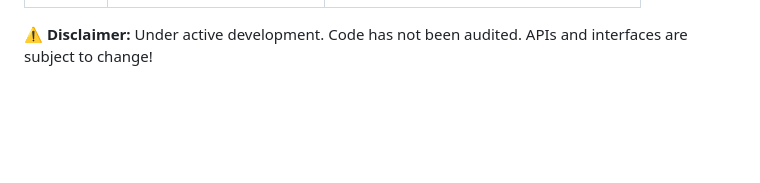
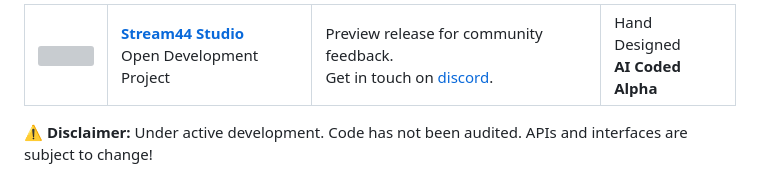
Before and after one commit to Stream44/FramespaceGenesis, a Markdown page: README.md, the part around the change. Drawn GitHub-style; blank space fills up the shorter version; grey boxes are pictures that could not be loaded.

Commit message:
Published using @Stream44 Studio
Signed-off-by: Christoph <christoph@christoph.diy>

```diff
--- a/README.md
+++ b/README.md
@@ -3,6 +3,7 @@
     <td><a href="https://Stream44.Studio"><img src=".o/stream44.studio/assets/Icon-v1.svg" width="42" height="42"></a></td>
     <td><strong><a href="https://Stream44.Studio">Stream44 Studio</a></strong><br/>Open Development Project</td>
     <td>Preview release for community feedback.<br/>Get in touch on <a href="https://discord.gg/9eBcQXEJAN">discord</a>.</td>
+    <td>Hand Designed<br/><b>AI Coded Alpha</a></td>
   </tr>
 </table>
 
```
